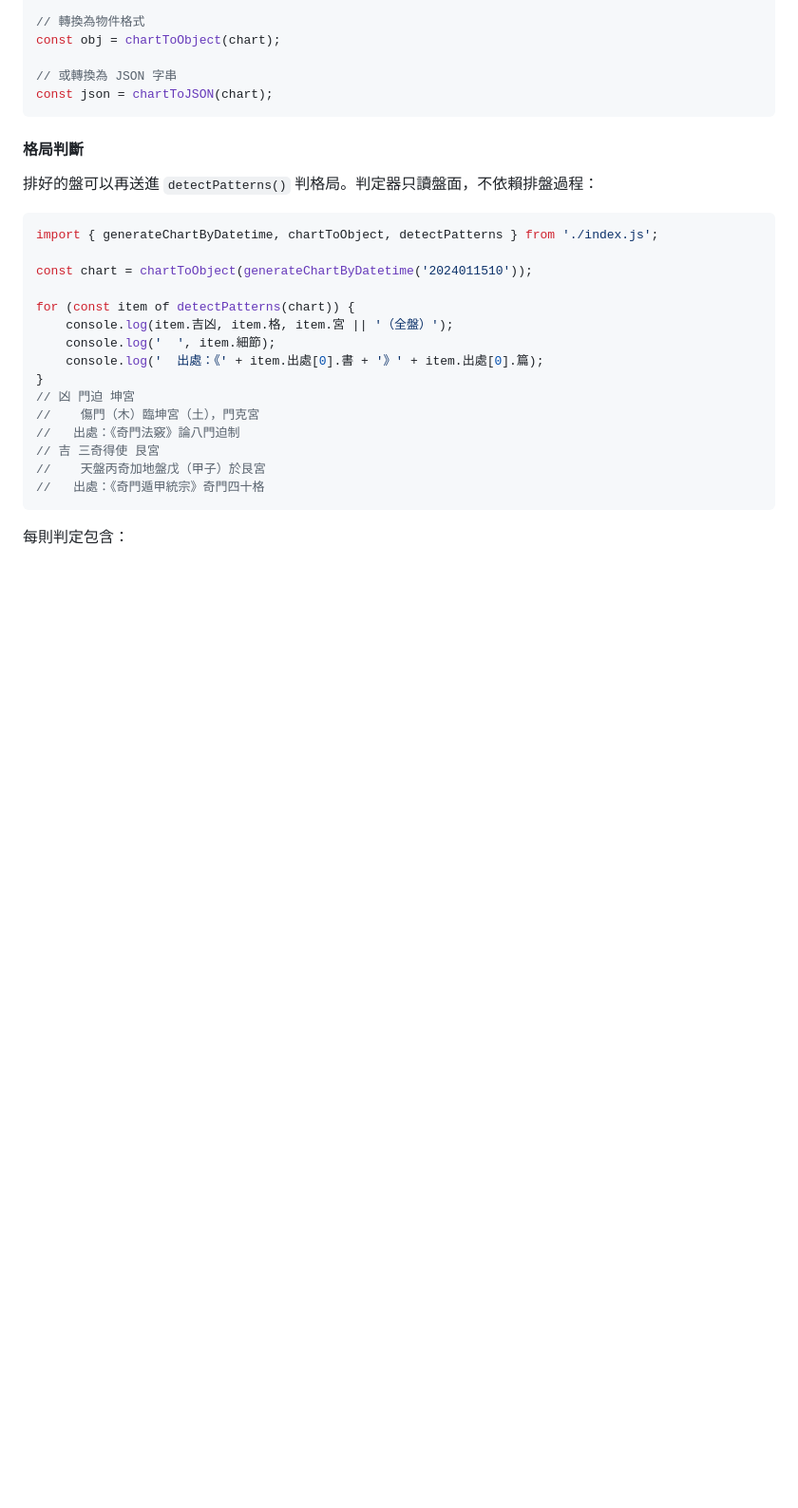
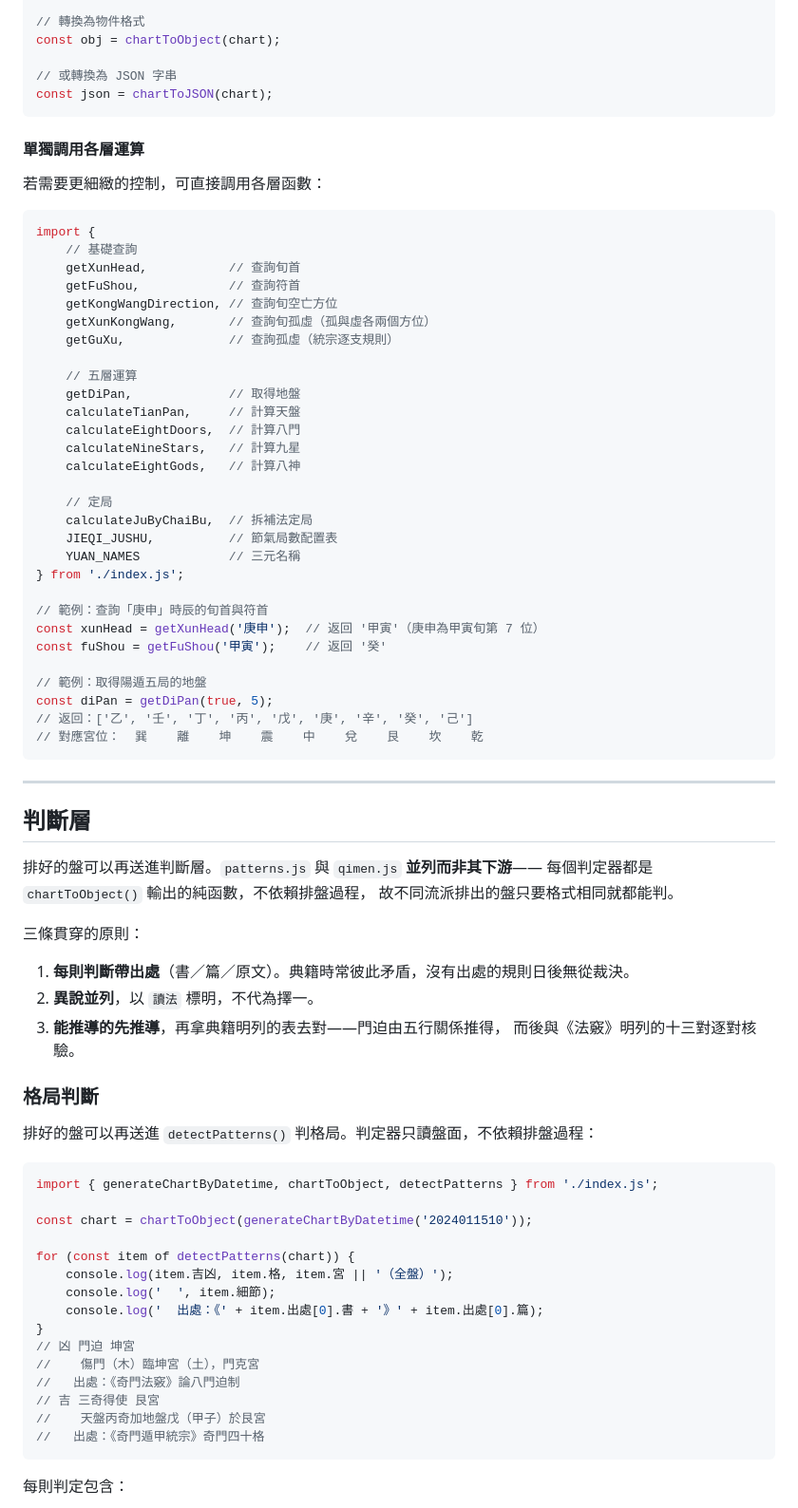
Before and after one commit to arc119226/qimen_dunjia, a Markdown page: README.md, the part around one of its changes. Shown at 95% size. Rendered like a GitHub page; blank space fills up the shorter version.

````diff
--- a/README.md
+++ b/README.md
@@ -239,7 +243,58 @@ const obj = chartToObject(chart);
 const json = chartToJSON(chart);
 ```
 
-#### 格局判斷
+#### 單獨調用各層運算
+
+若需要更細緻的控制，可直接調用各層函數：
+
+```javascript
+import {
+    // 基礎查詢
+    getXunHead,           // 查詢旬首
+    getFuShou,            // 查詢符首
+    getKongWangDirection, // 查詢旬空亡方位
+    getXunKongWang,       // 查詢旬孤虛（孤與虛各兩個方位）
+    getGuXu,              // 查詢孤虛（統宗逐支規則）
+
+    // 五層運算
+    getDiPan,             // 取得地盤
+    calculateTianPan,     // 計算天盤
+    calculateEightDoors,  // 計算八門
+    calculateNineStars,   // 計算九星
+    calculateEightGods,   // 計算八神
+
+    // 定局
+    calculateJuByChaiBu,  // 拆補法定局
+    JIEQI_JUSHU,          // 節氣局數配置表
+    YUAN_NAMES            // 三元名稱
+} from './index.js';
+
+// 範例：查詢「庚申」時辰的旬首與符首
+const xunHead = getXunHead('庚申');  // 返回 '甲寅'（庚申為甲寅旬第 7 位）
+const fuShou = getFuShou('甲寅');    // 返回 '癸'
+
+// 範例：取得陽遁五局的地盤
+const diPan = getDiPan(true, 5);
+// 返回：['乙', '壬', '丁', '丙', '戊', '庚', '辛', '癸', '己']
+// 對應宮位：  巽    離    坤    震    中    兌    艮    坎    乾
+```
+
+---
+
+## 判斷層
+
+排好的盤可以再送進判斷層。`patterns.js` 與 `qimen.js` **並列而非其下游**——
+每個判定器都是 `chartToObject()` 輸出的純函數，不依賴排盤過程，
+故不同流派排出的盤只要格式相同就都能判。
+
+三條貫穿的原則：
+
+1. **每則判斷帶出處**（書／篇／原文）。典籍時常彼此矛盾，沒有出處的規則日後無從裁決。
+2. **異說並列**，以 `讀法` 標明，不代為擇一。
+3. **能推導的先推導**，再拿典籍明列的表去對——門迫由五行關係推得，
+   而後與《法竅》明列的十三對逐對核驗。
+
+### 格局判斷
 
 排好的盤可以再送進 `detectPatterns()` 判格局。判定器只讀盤面，不依賴排盤過程：
 
````
Also changed, not shown: other parts of README.md (+16 -48 lines).
